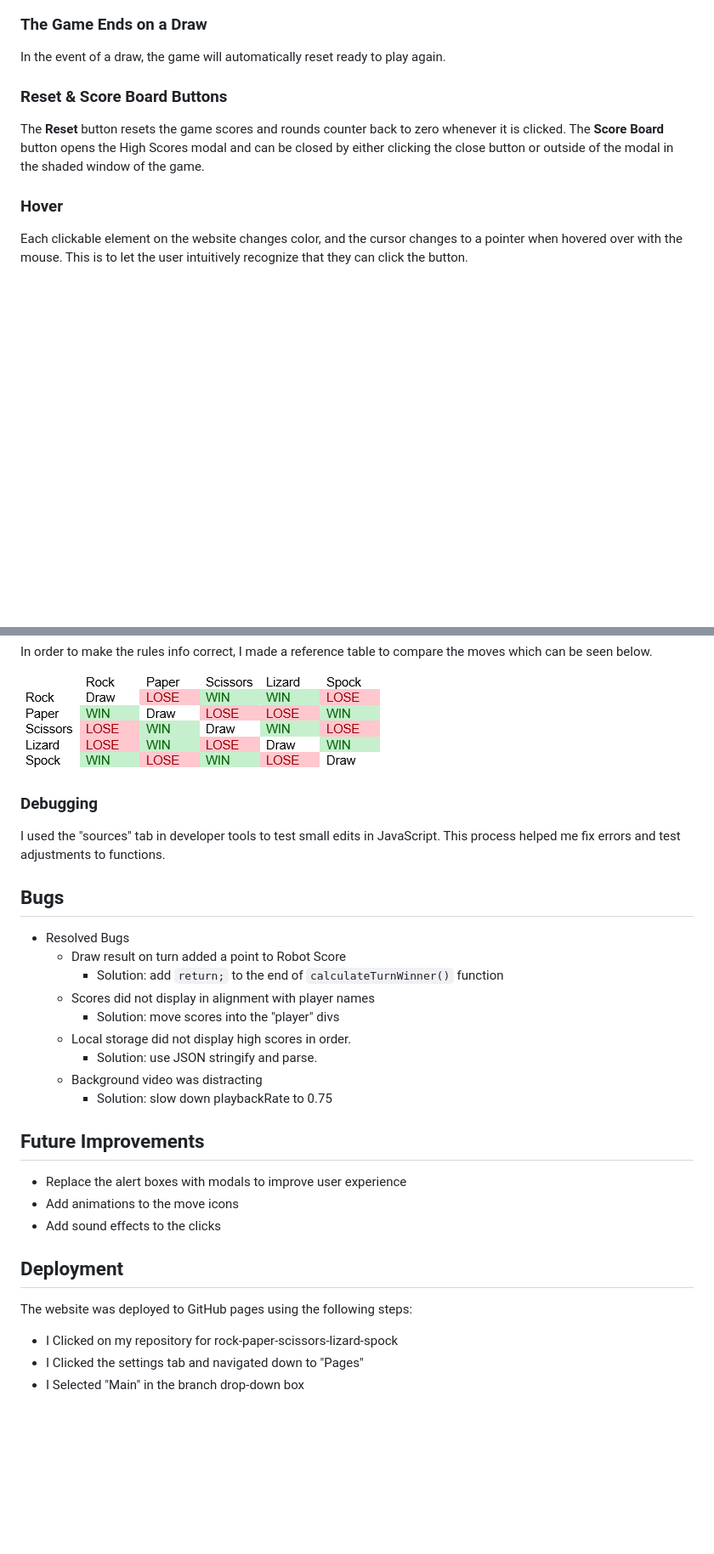
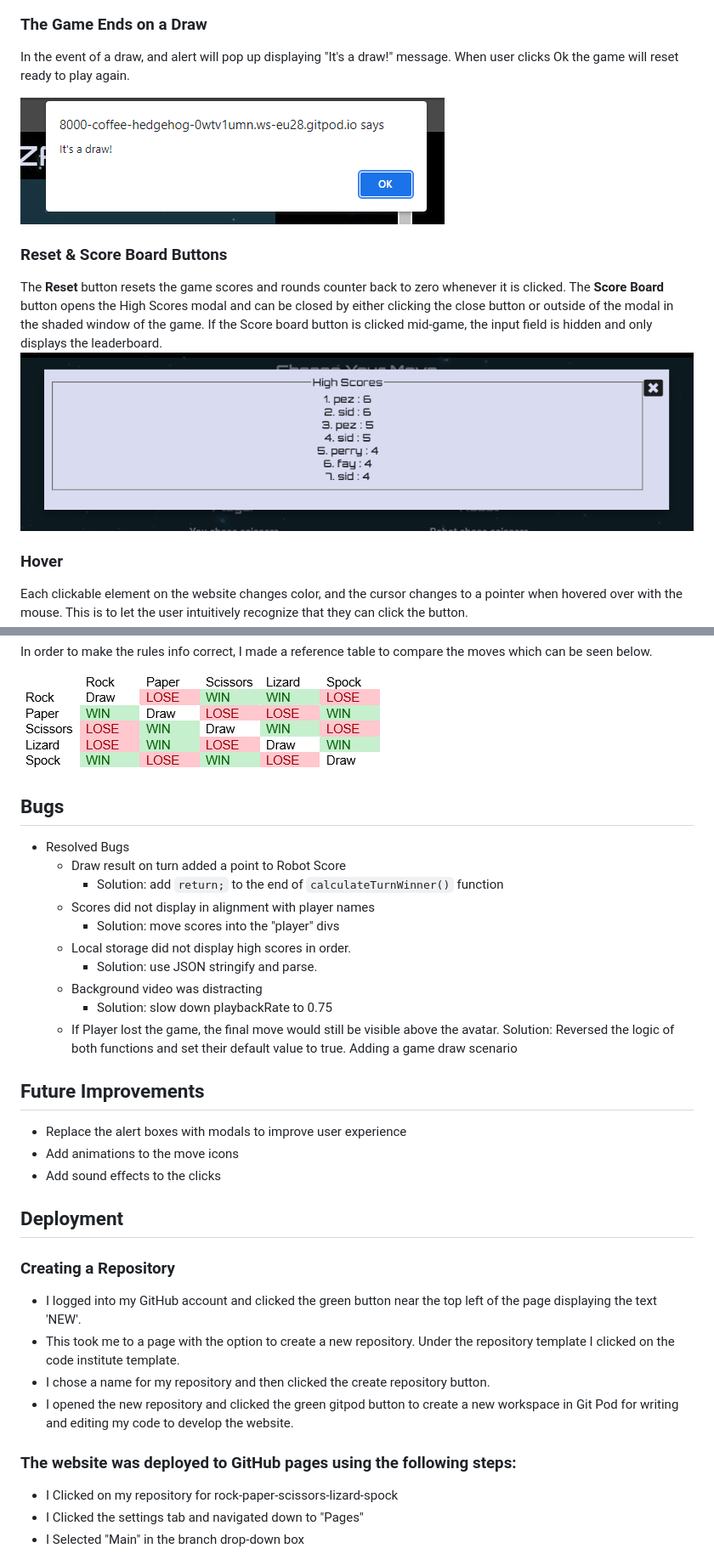
Before and after one commit to pez57/rock-paper-scissors-lizard-spock, a Markdown page: README.md, 2 parts joined by grey strips. Shown: that part at 85% size. Drawn GitHub-style; pictures changed too: assets/images/itsadraw.png (added), assets/images/midgamescoreboard.png (added); blank space fills up the shorter version.

Commit message:
Update bugs and features info in readme file

```diff
--- a/README.md
+++ b/README.md
@@ -41,10 +41,14 @@ On multiple plays the high scores are displayed in order as shown below:
 In the event the Player loses against the Robot, an alert box will open as shown below. When the user clicks the ok button the game resets ready to play again.
 ![Player Lost Game image](assets/images/sorryyoulost.png)
 ### The Game Ends on a Draw
-In the event of a draw, the game will automatically reset ready to play again.
+In the event of a draw, and alert will pop up displaying "It's a draw!" message. When user clicks Ok the game will reset ready to play again.
+
+![Draw Game image](assets/images/itsadraw.png)
 ### Reset & Score Board Buttons
 The **Reset** button resets the game scores and rounds counter back to zero whenever it is clicked.
 The **Score Board** button opens the High Scores modal and can be closed by either clicking the close button or outside of the modal in the shaded window of the game.
+If the Score board button is clicked mid-game, the input field is hidden and only displays the leaderboard.
+![Midgame Score Board image](assets/images/midgamescoreboard.png)
 ### Hover
 Each clickable element on the website changes color, and the cursor changes to a pointer when hovered over with the mouse. This is to let the user intuitively recognize that they can click the button.
 
@@ -135,9 +139,6 @@ As well as playing the game myself, it has been played by three other people who
 In order to make the rules info correct, I made a reference table to compare the moves which can be seen below.
 ![rules table](assets/images/rulestable.png)
 
-### Debugging
-I used the "sources" tab in developer tools to test small edits in JavaScript. This process helped me fix errors and test adjustments to functions.
-
 ## Bugs
 * Resolved Bugs
     * Draw result on turn added a point to Robot Score
@@ -148,6 +149,8 @@ I used the "sources" tab in developer tools to test small edits in JavaScript. T
         * Solution: use JSON stringify and parse.
     * Background video was distracting
         * Solution: slow down playbackRate to 0.75
+    * If Player lost the game, the final move would still be visible above the avatar.
+        Solution: Reversed the logic of both functions and set their default value to true. Adding a game draw scenario
 
 ## Future Improvements
 * Replace the alert boxes with modals to improve user experience
@@ -155,8 +158,13 @@ I used the "sources" tab in developer tools to test small edits in JavaScript. T
 * Add sound effects to the clicks
 
 ## Deployment
-The website was deployed to GitHub pages using the following steps:
+### Creating a Repository
+* I logged into my GitHub account and clicked the green button near the top left of the page displaying the text 'NEW'.
+* This took me to a page with the option to create a new repository. Under the repository template I clicked on the code institute template.
+* I chose a name for my repository and then clicked the create repository button.
+* I opened the new repository and clicked the green gitpod button to create a new workspace in Git Pod for writing and editing my code to develop the website.
 
+### The website was deployed to GitHub pages using the following steps:
 * I Clicked on my repository for rock-paper-scissors-lizard-spock
 * I Clicked the settings tab and navigated down to "Pages"
 * I Selected "Main" in the branch drop-down box
```
